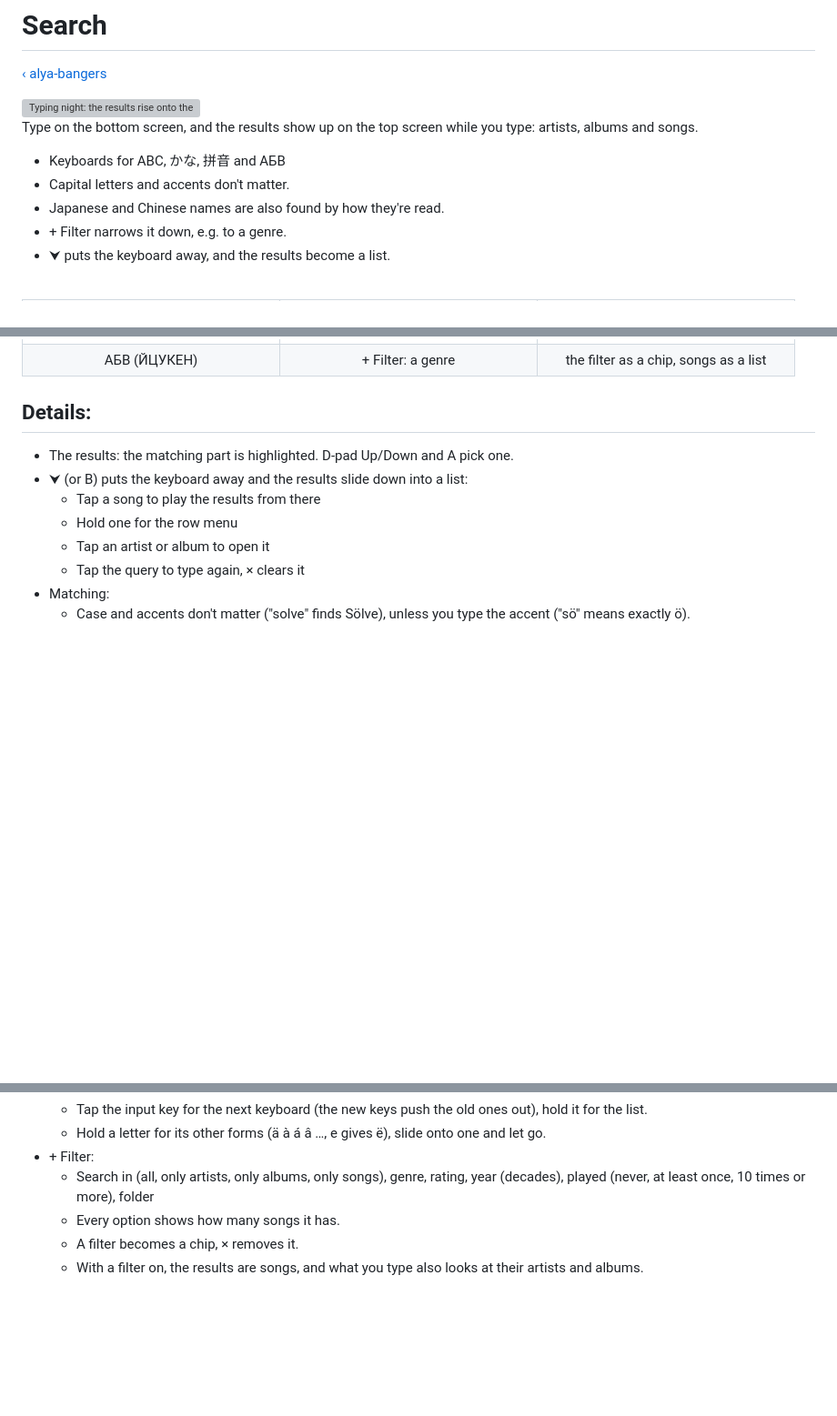
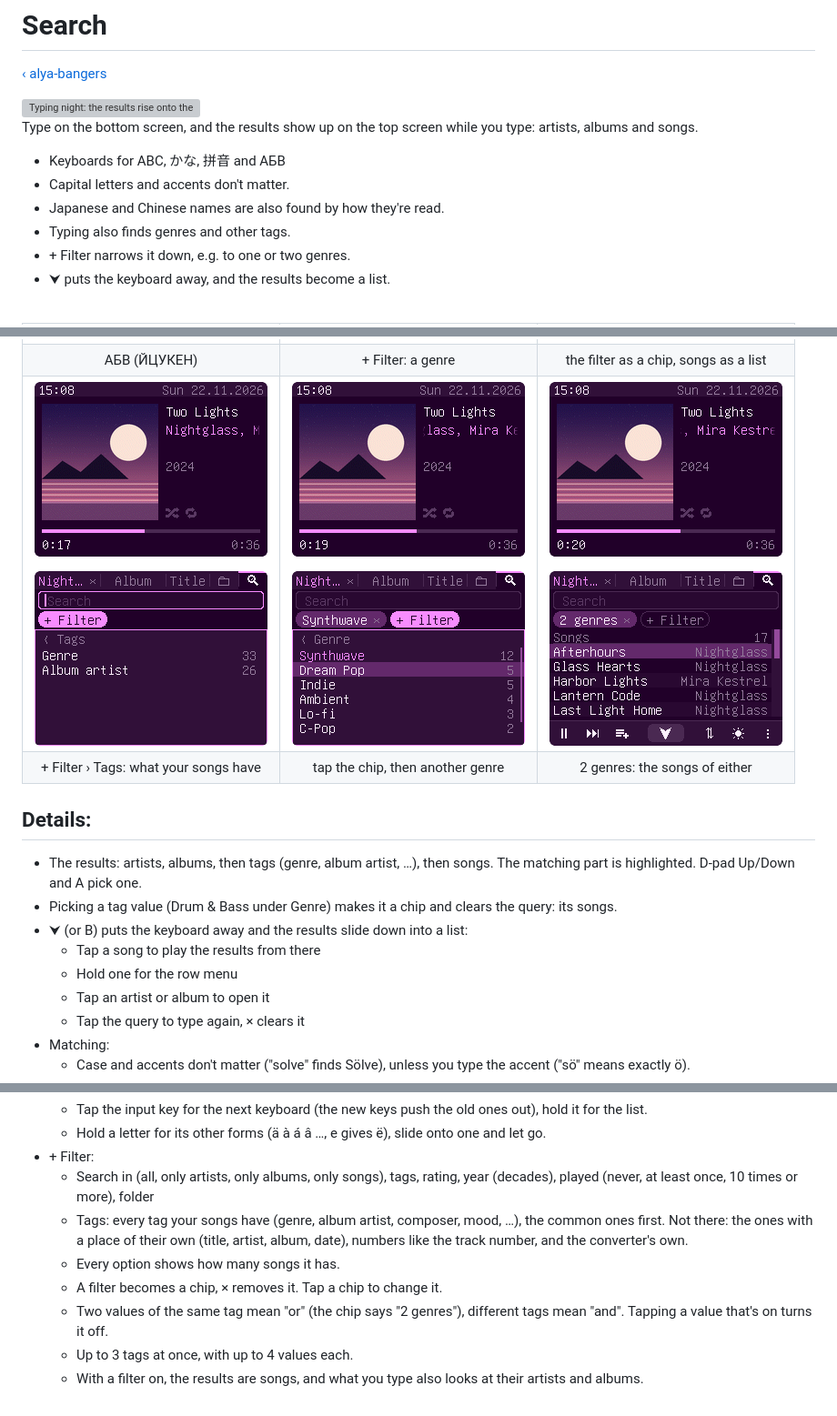
Before and after one commit to alya-can-eat/alya-bangers, a Markdown page: docs/search.md, 3 parts joined by grey strips. Shown at 91% size. Rendered like a GitHub page; pictures changed too: docs/img/search_or.png (added), docs/img/search_or_pick.png (added), docs/img/search_tags.png (added); blank space fills up the shorter version; grey boxes are pictures that could not be loaded.

```diff
--- a/docs/search.md
+++ b/docs/search.md
@@ -9,7 +9,8 @@ Type on the bottom screen, and the results show up on the top screen while you t
 - Keyboards for ABC, かな, 拼音 and АБВ
 - Capital letters and accents don't matter.
 - Japanese and Chinese names are also found by how they're read.
-- \+ Filter narrows it down, e.g. to a genre.
+- Typing also finds genres and other tags.
+- \+ Filter narrows it down, e.g. to one or two genres.
 - ⮟ puts the keyboard away, and the results become a list.
 
 <br clear="right">
@@ -35,11 +36,22 @@ Type on the bottom screen, and the results show up on the top screen while you t
 <td align="center">+ Filter: a genre</td>
 <td align="center">the filter as a chip, songs as a list</td>
 </tr>
+<tr>
+<td><img src="img/search_tags.png" width="256" alt="+ Filter, Tags: Genre 33, Album artist 26"></td>
+<td><img src="img/search_or_pick.png" width="256" alt="The Synthwave chip tapped again: its genres, Synthwave on, Dream Pop picked"></td>
+<td><img src="img/search_or.png" width="256" alt="The chip says 2 genres, 17 songs of either as a list"></td>
+</tr>
+<tr>
+<td align="center">+ Filter › Tags: what your songs have</td>
+<td align="center">tap the chip, then another genre</td>
+<td align="center">2 genres: the songs of either</td>
+</tr>
 </table>
 
 ## Details:
 
-- The results: the matching part is highlighted. D-pad Up/Down and A pick one.
+- The results: artists, albums, then tags (genre, album artist, …), then songs. The matching part is highlighted. D-pad Up/Down and A pick one.
+- Picking a tag value (Drum & Bass under Genre) makes it a chip and clears the query: its songs.
 - ⮟ (or B) puts the keyboard away and the results slide down into a list:
   - Tap a song to play the results from there
   - Hold one for the row menu
@@ -54,7 +66,10 @@ Type on the bottom screen, and the results show up on the top screen while you t
   - Tap the input key for the next keyboard (the new keys push the old ones out), hold it for the list.
   - Hold a letter for its other forms (ä à á â …, е gives ё), slide onto one and let go.
 - \+ Filter:
-  - Search in (all, only artists, only albums, only songs), genre, rating, year (decades), played (never, at least once, 10 times or more), folder
+  - Search in (all, only artists, only albums, only songs), tags, rating, year (decades), played (never, at least once, 10 times or more), folder
+  - Tags: every tag your songs have (genre, album artist, composer, mood, …), the common ones first. Not there: the ones with a place of their own (title, artist, album, date), numbers like the track number, and the converter's own.
   - Every option shows how many songs it has.
-  - A filter becomes a chip, × removes it.
+  - A filter becomes a chip, × removes it. Tap a chip to change it.
+  - Two values of the same tag mean "or" (the chip says "2 genres"), different tags mean "and". Tapping a value that's on turns it off.
+  - Up to 3 tags at once, with up to 4 values each.
   - With a filter on, the results are songs, and what you type also looks at their artists and albums.
```
Also changed, not shown: README.md (+2 -2 lines), docs/development.md (+0 -1 lines), docs/img/german_search.png, docs/img/search.png, 12 other files.
